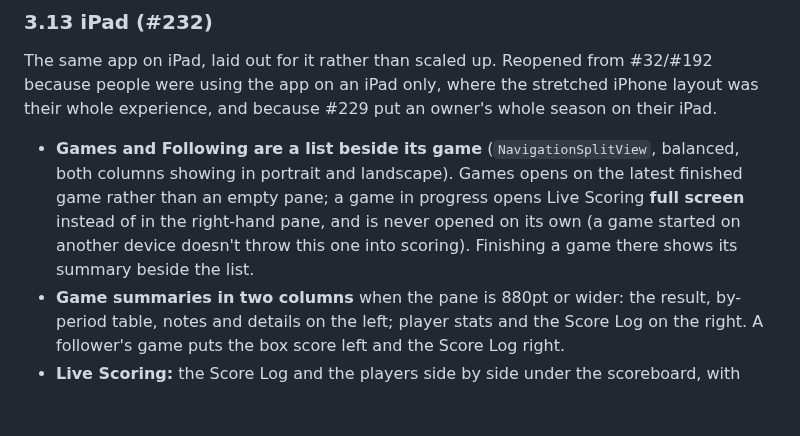
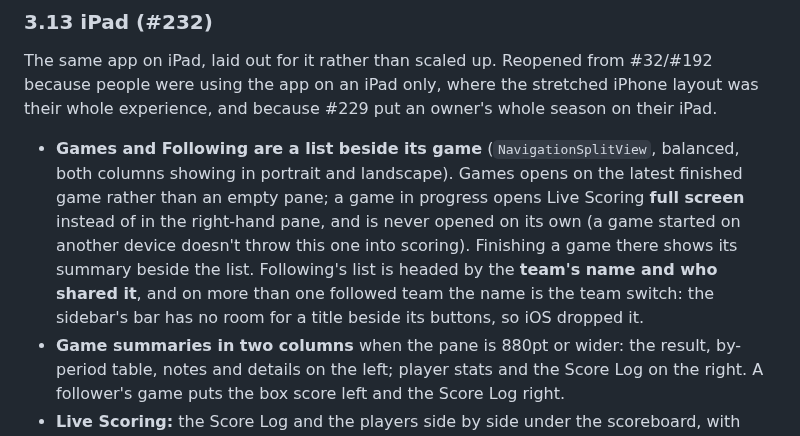
Before and after one commit to thomashan1/courtside-hoop-stats, a Markdown page: docs/REQUIREMENTS.md, the part around the change. Rendered like a GitHub page; blank space fills up the shorter version.

```diff
--- a/docs/REQUIREMENTS.md
+++ b/docs/REQUIREMENTS.md
@@ -439,6 +439,9 @@ owner's whole season on their iPad.
   Live Scoring **full screen** instead of in the right-hand pane, and is never
   opened on its own (a game started on another device doesn't throw this one
   into scoring). Finishing a game there shows its summary beside the list.
+  Following's list is headed by the **team's name and who shared it**, and on
+  more than one followed team the name is the team switch: the sidebar's bar
+  has no room for a title beside its buttons, so iOS dropped it.
 - **Game summaries in two columns** when the pane is 880pt or wider: the
   result, by-period table, notes and details on the left; player stats and the
   Score Log on the right. A follower's game puts the box score left and the
```
Also changed, not shown: docs/img/ipad/04-following-game.png, 2 other files.
